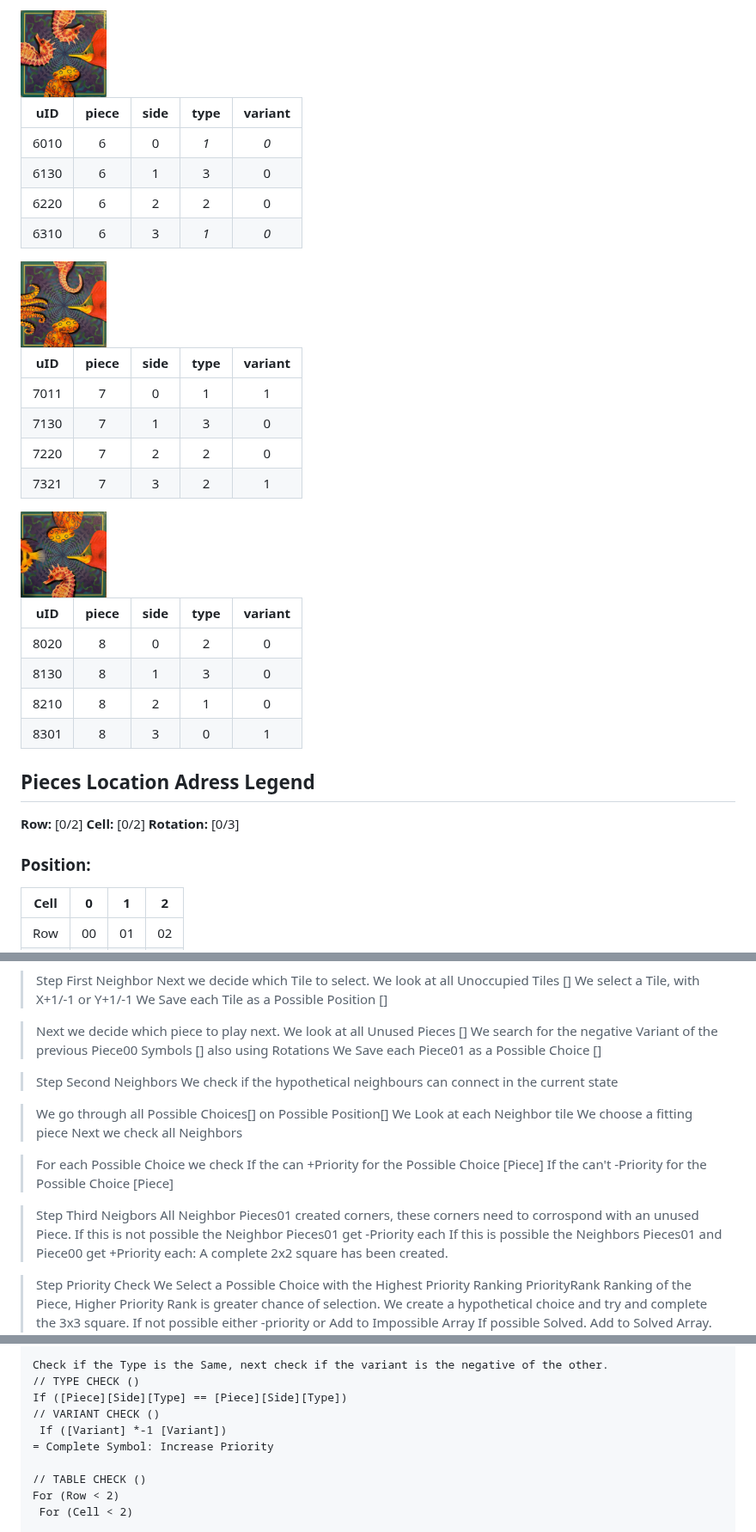
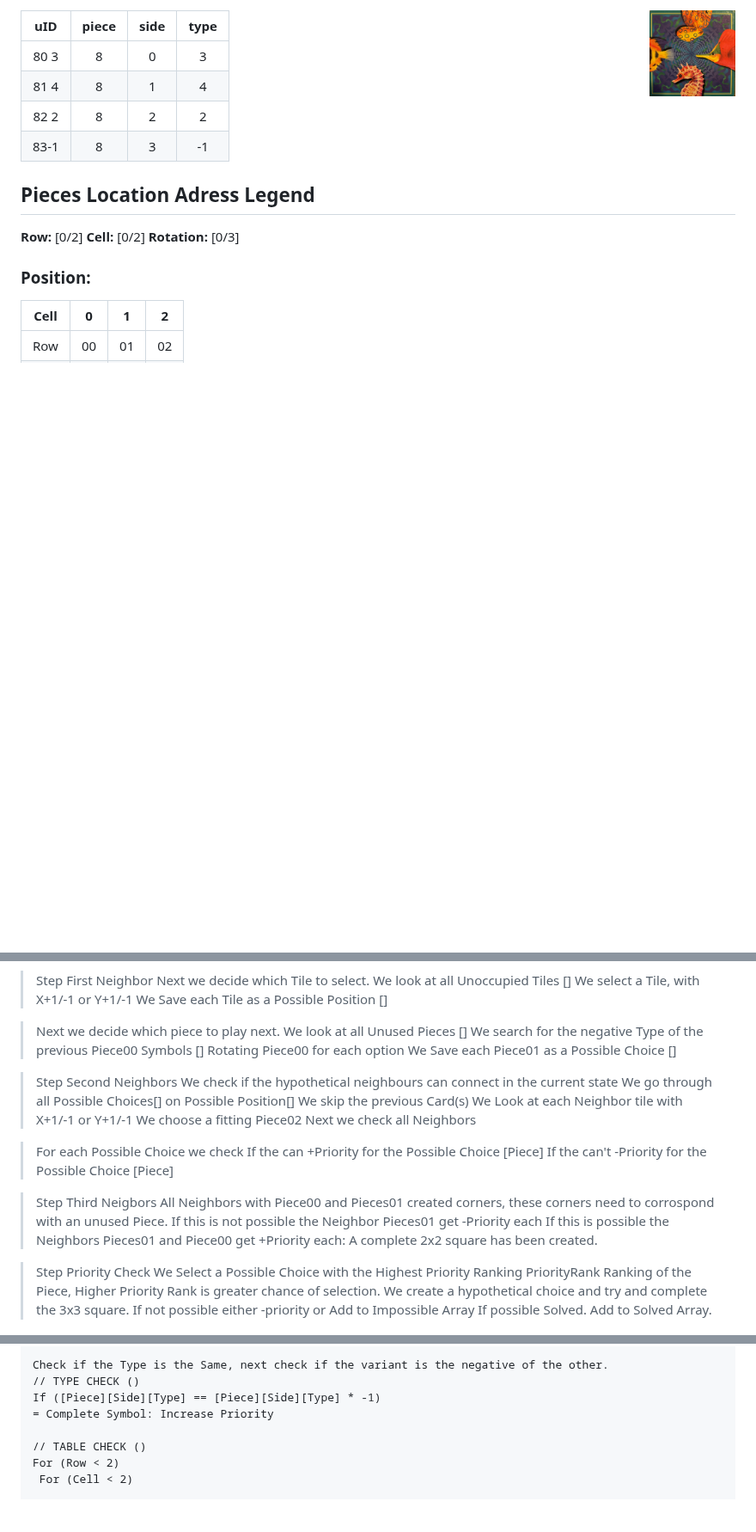
Before and after one commit to Helden-in-IT-DB/JS_EdgePuzzle, a Markdown page: README.md, 3 parts joined by grey strips. Shown at 86% size. GitHub-like rendering; blank space fills up the shorter version.

Commit message:
Update README.md
Updated to use new Type and Negative Type, instead of Type+variant

```diff
--- a/README.md
+++ b/README.md
@@ -132,30 +146,12 @@ If Piece Found: Solved.
 
-<img alt='Piece#06' src='src/img/IMG06.jpg' width='100' />
+<img alt='Piece#08' src='src/img/IMG08.jpg' width='100' align='right'/>
 
-| uID | piece | side | type | variant |
-|:---:|:-----:|:----:|:----:|:-------:|
-| 6010 | 6 | 0 | *1* | *0* |
-| 6130 | 6 | 1 | 3 | 0 |
-| 6220 | 6 | 2 | 2 | 0 |
-| 6310 | 6 | 3 | *1* | *0* |
-
-<img alt='Piece#07' src='src/img/IMG07.jpg' width='100' />
-
-| uID | piece | side | type | variant |
-|:---:|:-----:|:----:|:----:|:-------:|
-| 7011 | 7 | 0 | 1 | 1 |
-| 7130 | 7 | 1 | 3 | 0 |
-| 7220 | 7 | 2 | 2 | 0 |
-| 7321 | 7 | 3 | 2 | 1 |
-
-<img alt='Piece#08' src='src/img/IMG08.jpg' width='100' />
-
-| uID | piece | side | type | variant |
-|:---:|:-----:|:----:|:----:|:-------:|
-| 8020 | 8 | 0 | 2 | 0 |
-| 8130 | 8 | 1 | 3 | 0 |
-| 8210 | 8 | 2 | 1 | 0 |
-| 8301 | 8 | 3 | 0 | 1 |
+| uID | piece | side | type |
+|:---:|:-----:|:----:|:----:|
+| 80 3 | 8 | 0 | 3 |
+| 81 4 | 8 | 1 | 4 |
+| 82 2 | 8 | 2 | 2 |
+| 83-1 | 8 | 3 | -1 |
 
 ## Pieces Location Adress Legend
 **Row:** [0/2]
@@ -216,16 +212,16 @@ Save to [Previous Request Array]
 
 > Next we decide which piece to play next.
 > We look at all Unused Pieces []
-> We search for the negative Variant of the previous Piece00 Symbols []
-> also using Rotations
+> We search for the negative Type of the previous Piece00 Symbols []
+> Rotating Piece00 for each option
 > We Save each Piece01 as a Possible Choice []
 
 > Step Second Neighbors
 > We check if the hypothetical neighbours can connect in the current state
-
 > We go through all Possible Choices[] on Possible Position[]
-> We Look at each Neighbor tile
-> We choose a fitting piece
+> We skip the previous Card(s)
+> We Look at each Neighbor tile with X+1/-1 or Y+1/-1
+> We choose a fitting Piece02
 > Next we check all Neighbors
 
 > For each Possible Choice we check
@@ -233,7 +229,7 @@ Save to [Previous Request Array]
 > If the can't -Priority for the Possible Choice [Piece]
 
 > Step Third Neigbors
-> All Neighbor Pieces01 created corners, these corners need to corrospond with an unused Piece.
+> All Neighbors with Piece00 and Pieces01 created corners, these corners need to corrospond with an unused Piece.
 > If this is not possible the Neighbor Pieces01 get -Priority each
 > If this is possible the Neighbors Pieces01 and Piece00 get +Priority each: A complete 2x2 square has been created.
 
@@ -268,9 +264,7 @@ If ([Row][Cell] [Piece][Side][Type] == [Row][Cell][Rotation] [Piece][Side][Type]
 
 Check if the Type is the Same, next check if the variant is the negative of the other.
 // TYPE CHECK ()
-If ([Piece][Side][Type] == [Piece][Side][Type])
-// VARIANT CHECK ()
- If ([Variant] *-1 [Variant])
+If ([Piece][Side][Type] == [Piece][Side][Type] * -1)
 = Complete Symbol: Increase Priority
 
 // TABLE CHECK ()
```
Also changed, not shown: other parts of README.md (+65 -51 lines).
